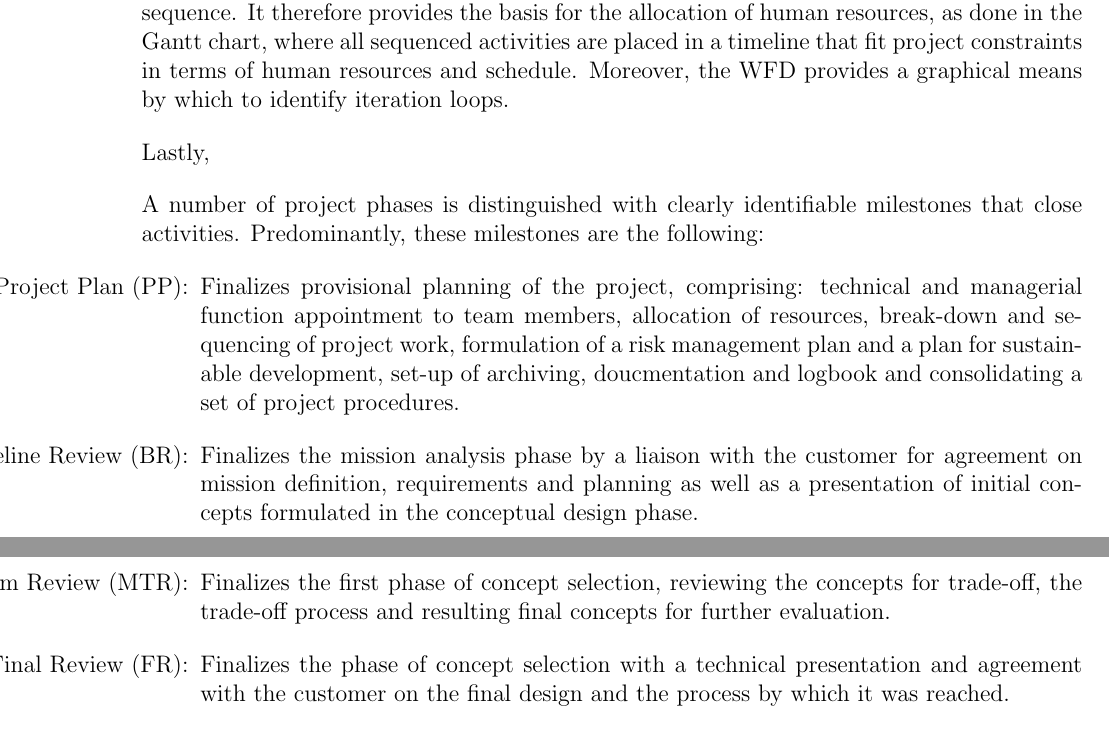
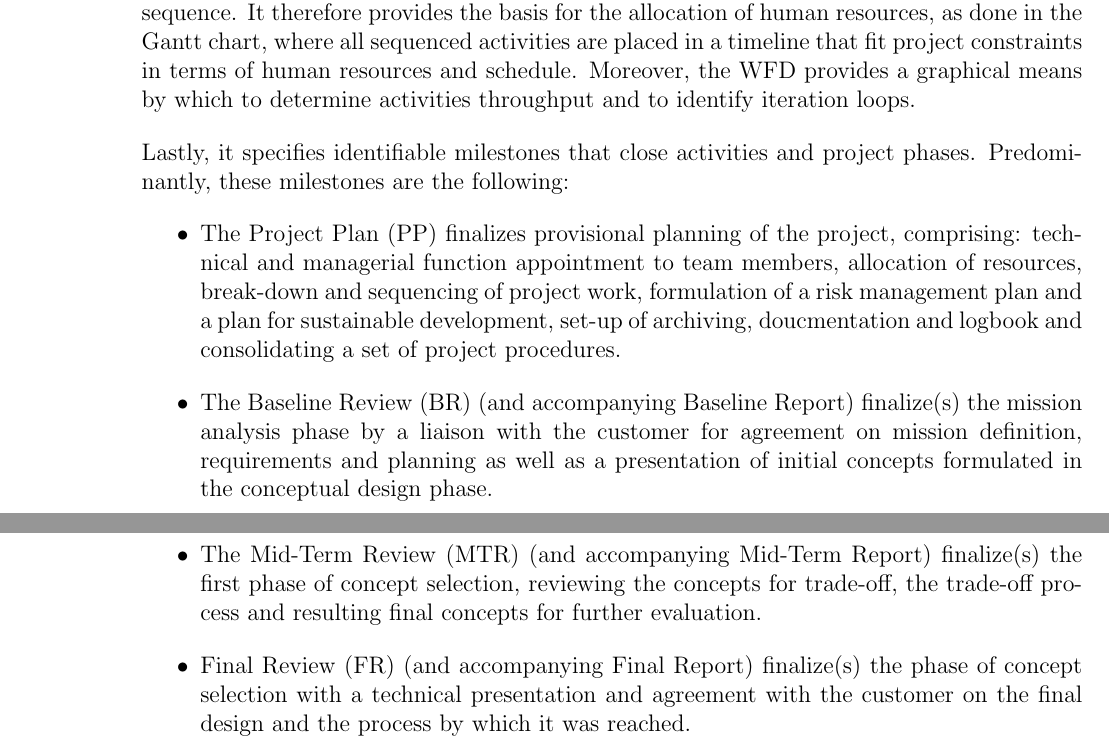
Before and after one commit to DawudH/DSE-AEROSHELL02, a LaTeX document (01_PL_PROJECT_PLAN/Report.tex, which reads 01_PL_PROJECT_PLAN/Chapter/Work_definition.tex): two parts of pages 5 and 6 of 13, joined at a grey line, cut so that both start at the same text. Compiled offline with pdfLaTeX; a LaTeX package or settings file that is missing is left out.

Commit message:
no message

```diff
--- a/01_PL_PROJECT_PLAN/Chapter/Work_definition.tex
+++ b/01_PL_PROJECT_PLAN/Chapter/Work_definition.tex
@@ -13,14 +13,12 @@ Project work has been divided into a number of phases: project planning, literat
 \end{sidewaysfigure}
 
 \subsection{Work Flow Diagram}\label{cha:WFD}
-The WFD elaborates on the activities depicted in the WBS (Figure \ref{fig:wbs}) and places them in a sequence. It therefore provides the basis for the allocation of human resources, as done in the Gantt chart, where all sequenced activities are placed in a timeline that fit project constraints in terms of human resources and schedule. Moreover, the WFD provides a graphical means by which to identify iteration loops.
+The WFD elaborates on the activities depicted in the WBS (Figure \ref{fig:wbs}) and places them in a sequence. It therefore provides the basis for the allocation of human resources, as done in the Gantt chart, where all sequenced activities are placed in a timeline that fit project constraints in terms of human resources and schedule. Moreover, the WFD provides a graphical means by which to determine activities throughput and to identify iteration loops.
 
-Lastly,
-
-A number of project phases is distinguished with clearly identifiable milestones that close activities. Predominantly, these milestones are the following:
+Lastly, it specifies identifiable milestones that close activities and project phases. Predominantly, these milestones are the following:
 \begin{itemize}
-\item[Project Plan (PP):] Finalizes provisional planning of the project, comprising: technical and managerial function appointment to team members, allocation of resources, break-down and sequencing of project work, formulation of a risk management plan and a plan for sustainable development, set-up of archiving, doucmentation and logbook and consolidating a set of project procedures.
-\item[Baseline Review (BR):] Finalizes the mission analysis phase by a liaison with the customer for agreement on mission definition, requirements and planning as well as a presentation of initial concepts formulated in the conceptual design phase.
-\item[Mid-Term Review (MTR):] Finalizes the first phase of concept selection, reviewing the concepts for trade-off, the trade-off process and resulting final concepts for further evaluation.
-\item[Final Review (FR):] Finalizes the phase of concept selection with a technical presentation and agreement with the customer on the final design and the process by which it was reached.
+\item The Project Plan (PP) finalizes provisional planning of the project, comprising: technical and managerial function appointment to team members, allocation of resources, break-down and sequencing of project work, formulation of a risk management plan and a plan for sustainable development, set-up of archiving, doucmentation and logbook and consolidating a set of project procedures.
+\item The Baseline Review (BR) (and accompanying Baseline Report) finalize(s) the mission analysis phase by a liaison with the customer for agreement on mission definition, requirements and planning as well as a presentation of initial concepts formulated in the conceptual design phase.
+\item The Mid-Term Review (MTR) (and accompanying Mid-Term Report) finalize(s) the first phase of concept selection, reviewing the concepts for trade-off, the trade-off process and resulting final concepts for further evaluation.
+\item Final Review (FR) (and accompanying Final Report) finalize(s) the phase of concept selection with a technical presentation and agreement with the customer on the final design and the process by which it was reached.
 \end{itemize}
```
